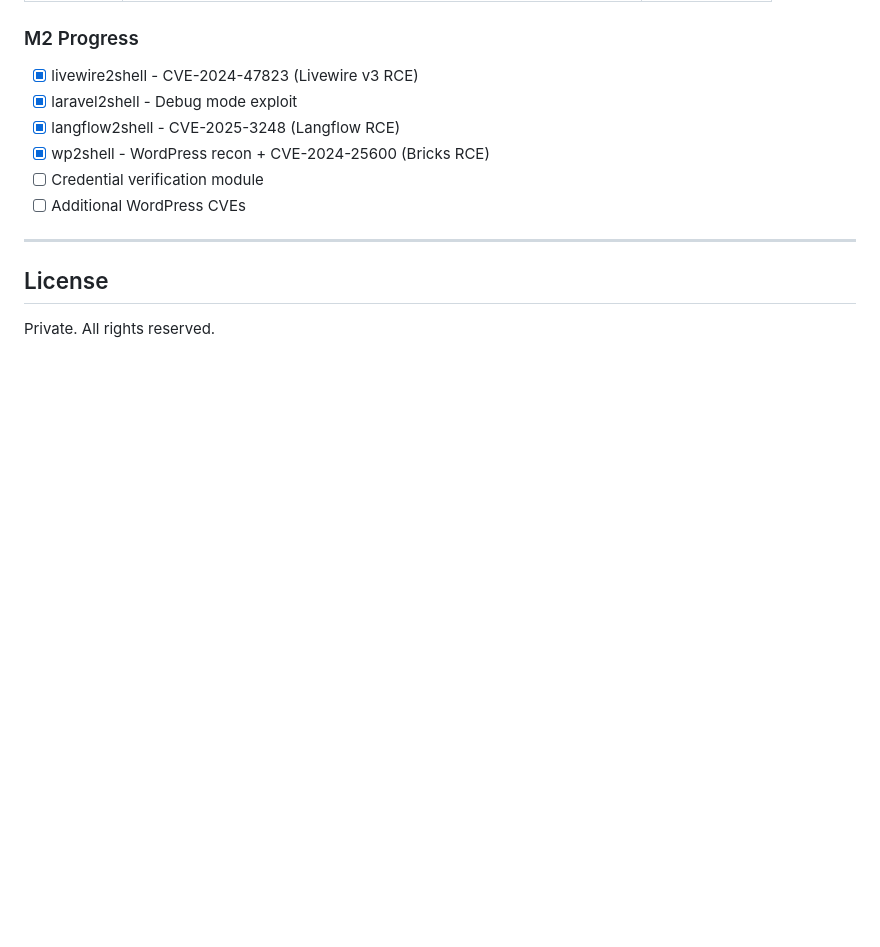
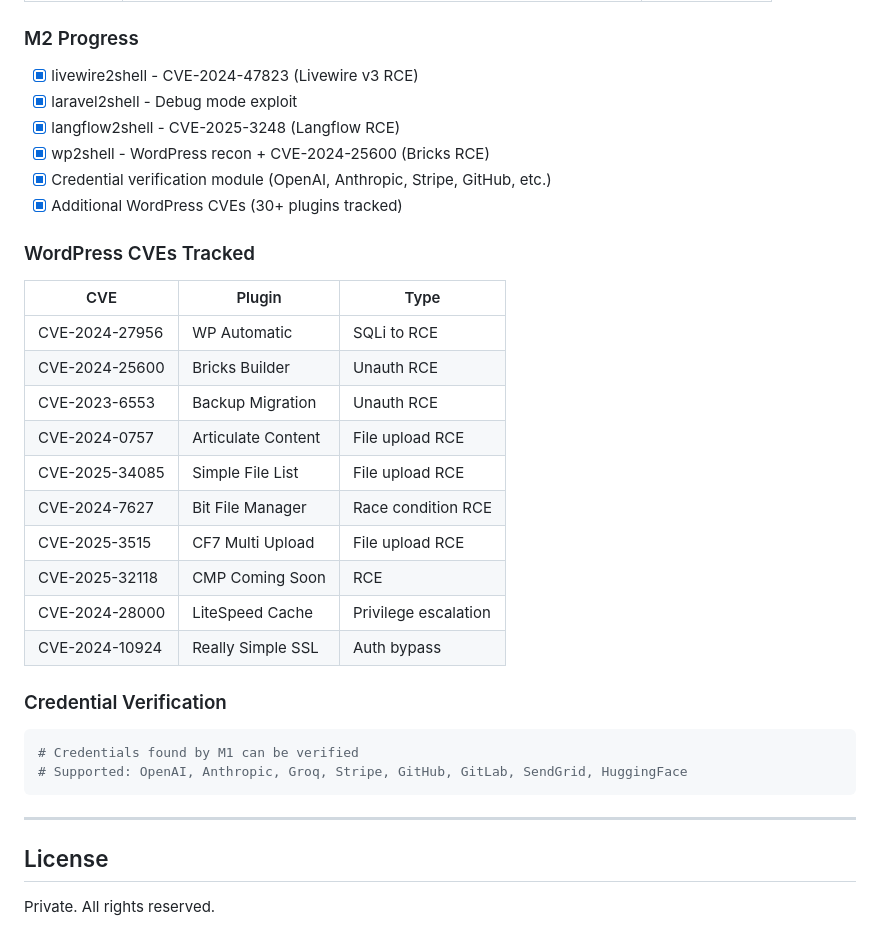
Before and after one commit to ebenhaezer19/D-Scanner-Rust, a Markdown page: README.md, the part around the change. GitHub-like rendering; blank space fills up the shorter version.

Commit message:
docs: update M2 progress - cred verify + WP CVEs complete
Co-Authored-By: Claude Opus 4.5 <noreply@anthropic.com>

````diff
--- a/README.md
+++ b/README.md
@@ -250,8 +250,28 @@ massdns -r resolvers.txt -o S domains.txt > resolved.txt
 - [x] laravel2shell - Debug mode exploit
 - [x] langflow2shell - CVE-2025-3248 (Langflow RCE)
 - [x] wp2shell - WordPress recon + CVE-2024-25600 (Bricks RCE)
-- [ ] Credential verification module
-- [ ] Additional WordPress CVEs
+- [x] Credential verification module (OpenAI, Anthropic, Stripe, GitHub, etc.)
+- [x] Additional WordPress CVEs (30+ plugins tracked)
+
+### WordPress CVEs Tracked
+| CVE | Plugin | Type |
+|-----|--------|------|
+| CVE-2024-27956 | WP Automatic | SQLi to RCE |
+| CVE-2024-25600 | Bricks Builder | Unauth RCE |
+| CVE-2023-6553 | Backup Migration | Unauth RCE |
+| CVE-2024-0757 | Articulate Content | File upload RCE |
+| CVE-2025-34085 | Simple File List | File upload RCE |
+| CVE-2024-7627 | Bit File Manager | Race condition RCE |
+| CVE-2025-3515 | CF7 Multi Upload | File upload RCE |
+| CVE-2025-32118 | CMP Coming Soon | RCE |
+| CVE-2024-28000 | LiteSpeed Cache | Privilege escalation |
+| CVE-2024-10924 | Really Simple SSL | Auth bypass |
+
+### Credential Verification
+```bash
+# Credentials found by M1 can be verified
+# Supported: OpenAI, Anthropic, Groq, Stripe, GitHub, GitLab, SendGrid, HuggingFace
+```
 
 ---
 
````
